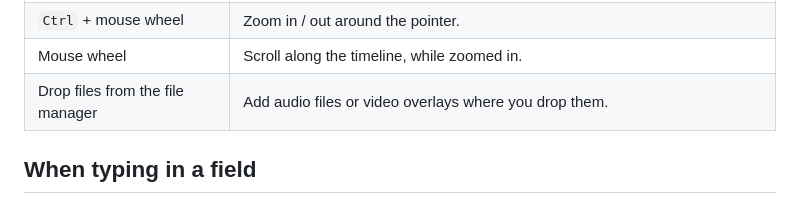
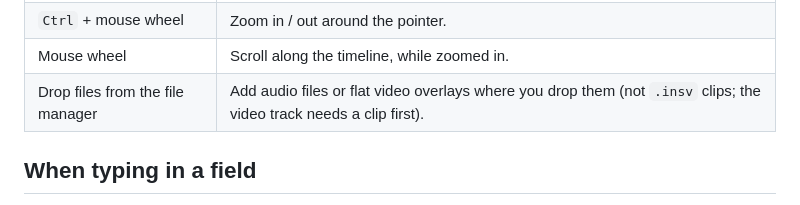
Before and after one commit to Schabo/orbis-reframe, a Markdown page: docs/manual/keyboard-shortcuts.md, the part around the change. GitHub-like rendering.

```diff
--- a/docs/manual/keyboard-shortcuts.md
+++ b/docs/manual/keyboard-shortcuts.md
@@ -101,7 +101,7 @@ file, `Alt+S` saves (`Enter` does too).
 | Drag a track header | Change the order of tracks. |
 | `Ctrl` + mouse wheel | Zoom in / out around the pointer. |
 | Mouse wheel | Scroll along the timeline, while zoomed in. |
-| Drop files from the file manager | Add audio files or video overlays where you drop them. |
+| Drop files from the file manager | Add audio files or flat video overlays where you drop them (not `.insv` clips; the video track needs a clip first). |
 
 ## When typing in a field
 
```
Also changed, not shown: docs/manual/timeline.md (+8 -3 lines).
